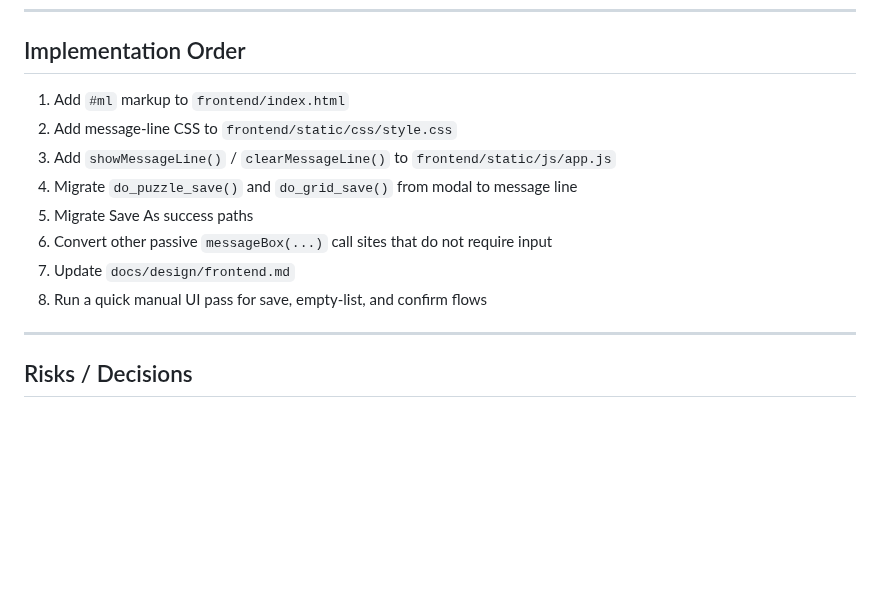
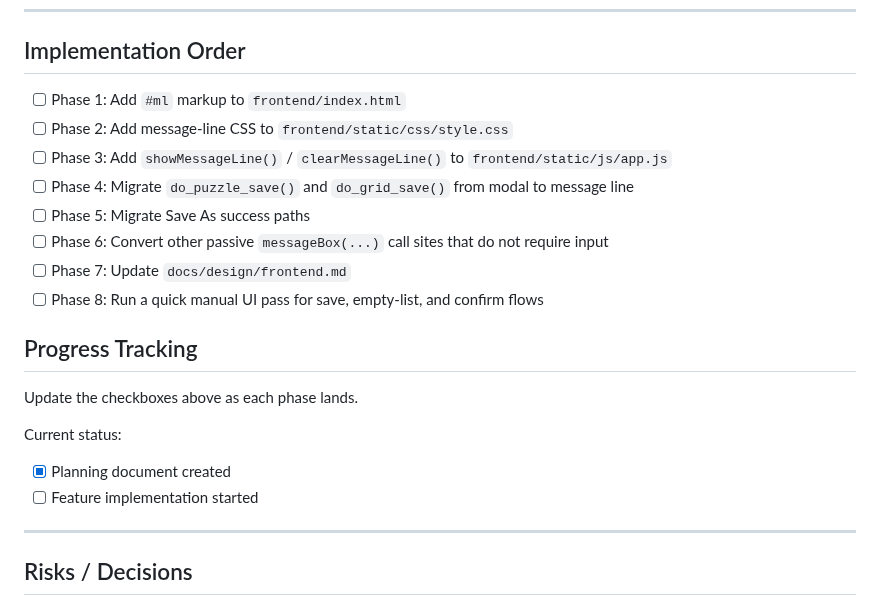
Before and after one commit to philhanna/crossword, a Markdown page: docs/plans/message_line.md, the part around the change. GitHub-like rendering; blank space fills up the shorter version.

Commit message:
Track message line plan progress

```diff
--- a/docs/plans/message_line.md
+++ b/docs/plans/message_line.md
@@ -214,14 +214,23 @@ Manual checks:
 
 ## Implementation Order
 
-1. Add `#ml` markup to `frontend/index.html`
-2. Add message-line CSS to `frontend/static/css/style.css`
-3. Add `showMessageLine()` / `clearMessageLine()` to `frontend/static/js/app.js`
-4. Migrate `do_puzzle_save()` and `do_grid_save()` from modal to message line
-5. Migrate Save As success paths
-6. Convert other passive `messageBox(...)` call sites that do not require input
-7. Update `docs/design/frontend.md`
-8. Run a quick manual UI pass for save, empty-list, and confirm flows
+- [ ] Phase 1: Add `#ml` markup to `frontend/index.html`
+- [ ] Phase 2: Add message-line CSS to `frontend/static/css/style.css`
+- [ ] Phase 3: Add `showMessageLine()` / `clearMessageLine()` to `frontend/static/js/app.js`
+- [ ] Phase 4: Migrate `do_puzzle_save()` and `do_grid_save()` from modal to message line
+- [ ] Phase 5: Migrate Save As success paths
+- [ ] Phase 6: Convert other passive `messageBox(...)` call sites that do not require input
+- [ ] Phase 7: Update `docs/design/frontend.md`
+- [ ] Phase 8: Run a quick manual UI pass for save, empty-list, and confirm flows
+
+## Progress Tracking
+
+Update the checkboxes above as each phase lands.
+
+Current status:
+
+- [x] Planning document created
+- [ ] Feature implementation started
 
 ---
 
```
